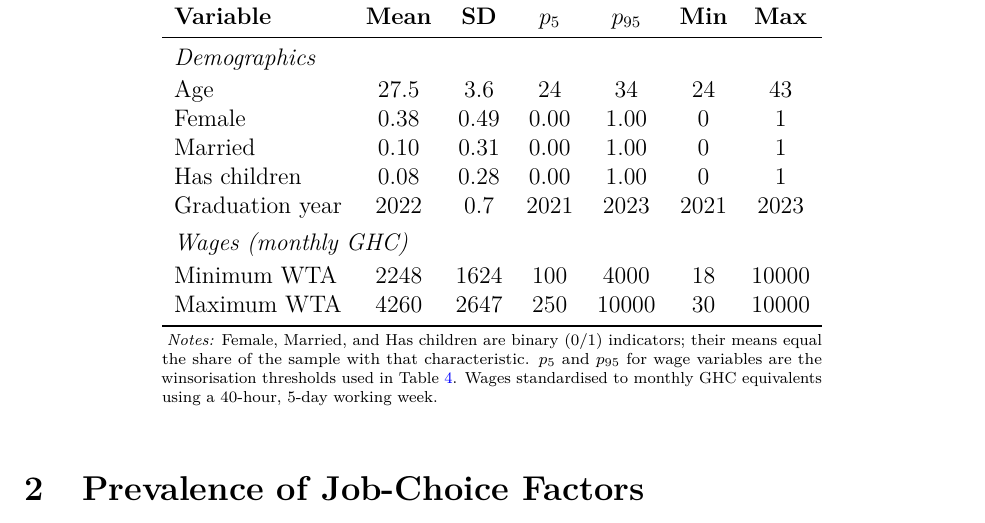
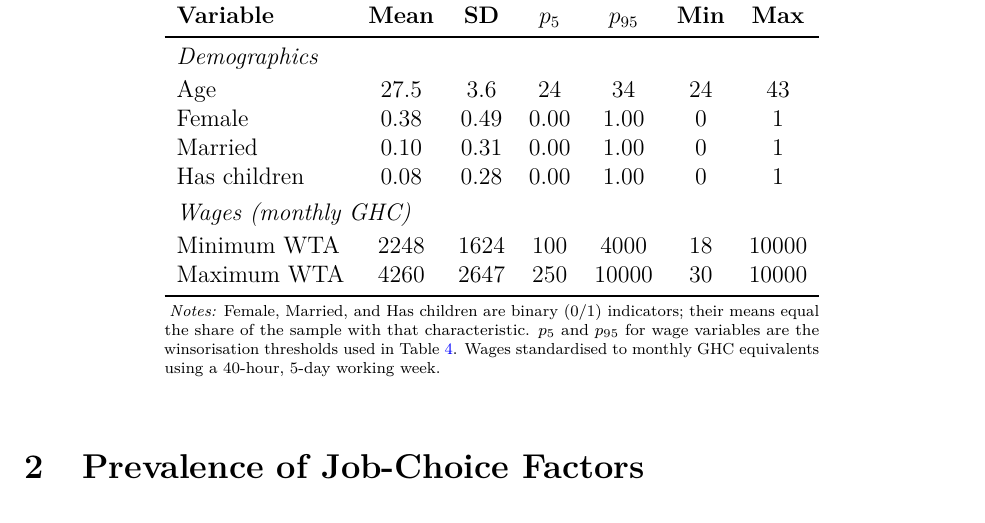
Before and after one commit to remybeauregard/Low-Paid-Jobs, a LaTeX paper (Report/report.tex, which reads Report/sumstats_table.tex): part of page 2 of 6, cut so that both start at the same text. Compiled offline with pdfLaTeX.

Commit message:
Removed graduation year from (quantitative) summary statistics

```diff
--- a/Report/sumstats_table.tex
+++ b/Report/sumstats_table.tex
@@ -11,8 +11,7 @@
 Age &  27.5 &   3.6 &    24 &    34 &    24 &    43 \\
 Female &  0.38 &  0.49 &  0.00 &  1.00 &     0 &     1 \\
 Married &  0.10 &  0.31 &  0.00 &  1.00 &     0 &     1 \\
-Has children &  0.08 &  0.28 &  0.00 &  1.00 &     0 &     1 \\
-Graduation year &  2022 &   0.7 &  2021 &  2023 &  2021 &  2023 \\[4pt]
+Has children &  0.08 &  0.28 &  0.00 &  1.00 &     0 &     1 \\[4pt]
 \multicolumn{7}{l}{\textit{Wages (monthly GHC)}} \\[2pt]
 Minimum WTA &   2248 &   1624 &    100 &   4000 &     18 &  10000 \\
 Maximum WTA &   4260 &   2647 &    250 &  10000 &     30 &  10000 \\
```
Also changed, not shown: Report/report.pdf, 2 other files.
